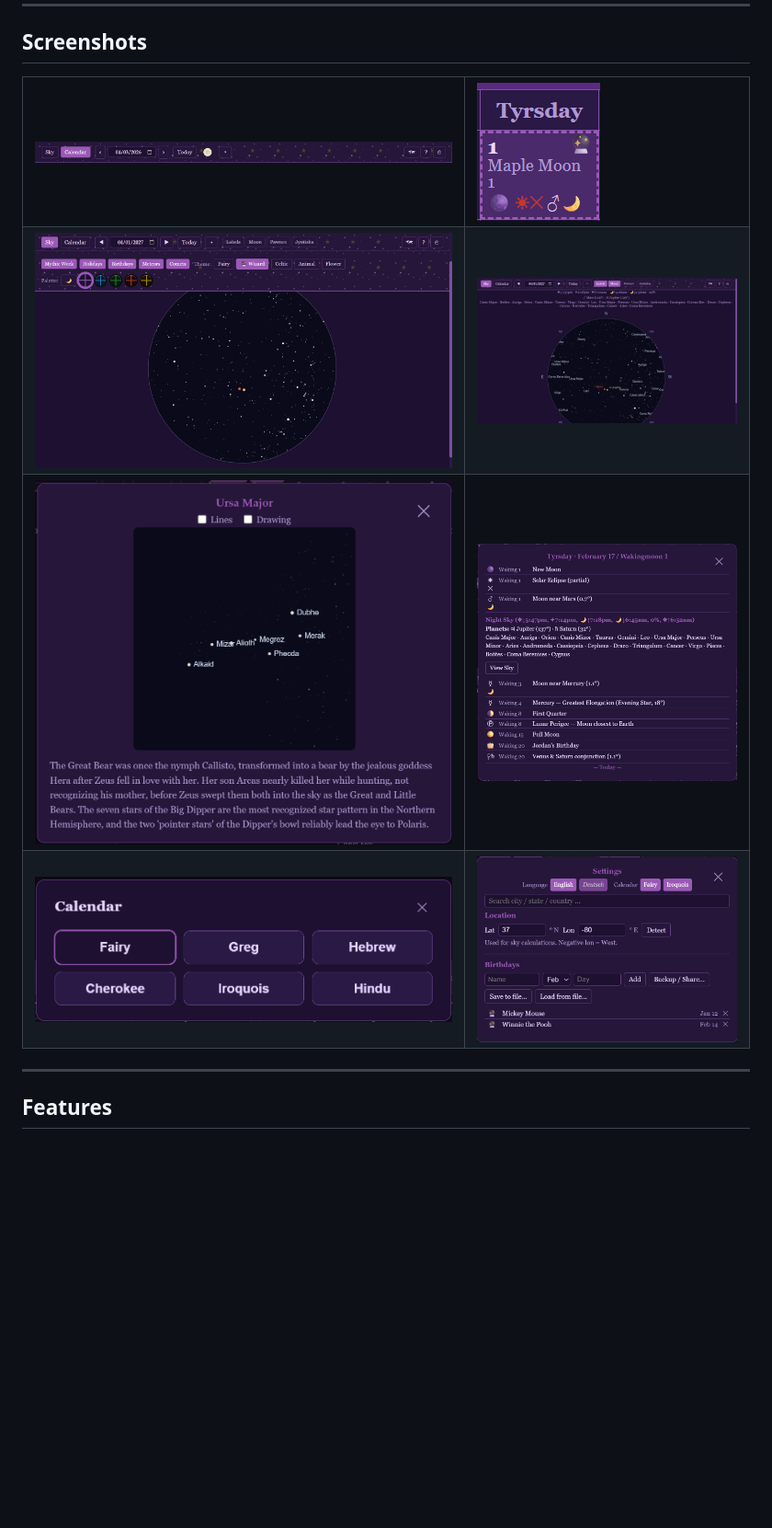
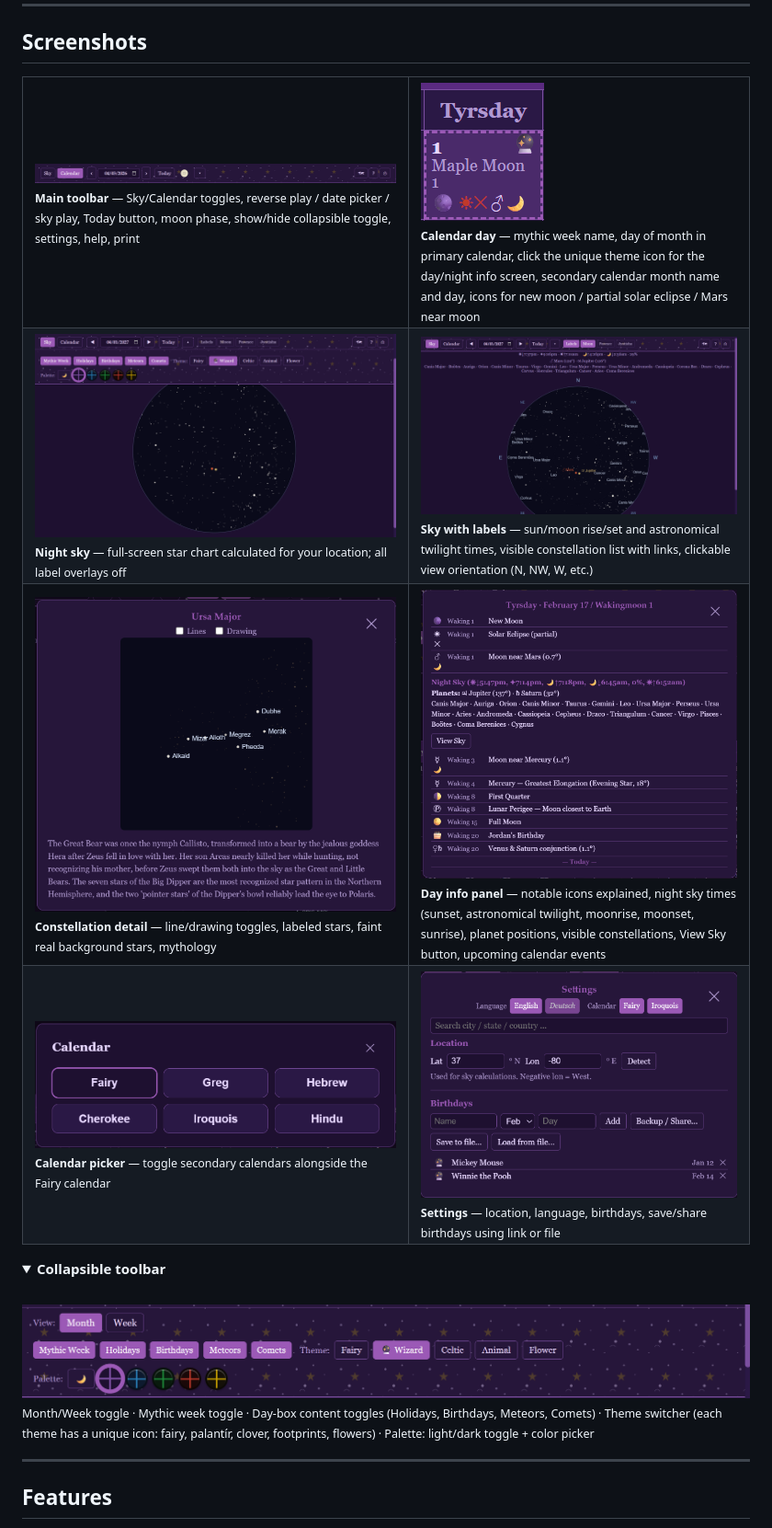
Before and after one commit to schyllic/fairy, a Markdown page: README.md, the part around the change. Shown at 92% size. Drawn GitHub-style; folded sections open; blank space fills up the shorter version.

Commit message:
README additions

```diff
--- a/README.md
+++ b/README.md
@@ -10,22 +10,53 @@ Built as a personal project for my wife and me. Pure vanilla HTML/CSS/JavaScript
 
 <table>
 <tr>
-<td><img src="image/screenshot/top_bar_wiz.png" alt="Main toolbar"></td>
-<td><img src="image/screenshot/sample_day_wiz.png" alt="Calendar day with event icons"></td>
+<td valign="top">
+<img src="image/screenshot/top_bar_wiz.png" alt="Main toolbar"><br>
+<sub><b>Main toolbar</b> — Sky/Calendar toggles, reverse play / date picker / sky play, Today button, moon phase, show/hide collapsible toggle, settings, help, print</sub>
+</td>
+<td valign="top">
+<img src="image/screenshot/sample_day_wiz.png" alt="Calendar day with event icons"><br>
+<sub><b>Calendar day</b> — mythic week name, day of month in primary calendar, click the unique theme icon for the day/night info screen, secondary calendar month name and day, icons for new moon / partial solar eclipse / Mars near moon</sub>
+</td>
 </tr>
 <tr>
-<td><img src="image/screenshot/sky_wiz.png" alt="Night sky view"></td>
-<td><img src="image/screenshot/sky_labels_wiz.png" alt="Sky view with labels and constellation list"></td>
+<td valign="top">
+<img src="image/screenshot/sky_wiz.png" alt="Night sky view"><br>
+<sub><b>Night sky</b> — full-screen star chart calculated for your location; all label overlays off</sub>
+</td>
+<td valign="top">
+<img src="image/screenshot/sky_labels_wiz.png" alt="Sky view with labels and constellation list"><br>
+<sub><b>Sky with labels</b> — sun/moon rise/set and astronomical twilight times, visible constellation list with links, clickable view orientation (N, NW, W, etc.)</sub>
+</td>
 </tr>
 <tr>
-<td><img src="image/screenshot/ursa_major_wiz.png" alt="Constellation detail — Ursa Major"></td>
-<td><img src="image/screenshot/day_info_wiz.png" alt="Day info panel with planet positions and sky times"></td>
+<td valign="top">
+<img src="image/screenshot/ursa_major_wiz.png" alt="Constellation detail — Ursa Major"><br>
+<sub><b>Constellation detail</b> — line/drawing toggles, labeled stars, faint real background stars, mythology</sub>
+</td>
+<td valign="top">
+<img src="image/screenshot/day_info_wiz.png" alt="Day info panel"><br>
+<sub><b>Day info panel</b> — notable icons explained, night sky times (sunset, astronomical twilight, moonrise, moonset, sunrise), planet positions, visible constellations, View Sky button, upcoming calendar events</sub>
+</td>
 </tr>
 <tr>
-<td><img src="image/screenshot/calendar_picker_wiz.png" alt="Calendar picker dialog"></td>
-<td><img src="image/screenshot/settings_wiz.png" alt="Settings dialog"></td>
+<td valign="top">
+<img src="image/screenshot/calendar_picker_wiz.png" alt="Calendar picker dialog"><br>
+<sub><b>Calendar picker</b> — toggle secondary calendars alongside the Fairy calendar</sub>
+</td>
+<td valign="top">
+<img src="image/screenshot/settings_wiz.png" alt="Settings dialog"><br>
+<sub><b>Settings</b> — location, language, birthdays, save/share birthdays using link or file</sub>
+</td>
 </tr>
 </table>
+
+<details>
+<summary><b>Collapsible toolbar</b></summary>
+<br>
+<img src="image/screenshot/top_collapsable_bar_wiz.png" alt="Collapsible toolbar"><br>
+<sub>Month/Week toggle · Mythic week toggle · Day-box content toggles (Holidays, Birthdays, Meteors, Comets) · Theme switcher (each theme has a unique icon: fairy, palantír, clover, footprints, flowers) · Palette: light/dark toggle + color picker</sub>
+</details>
 
 ---
 
```
